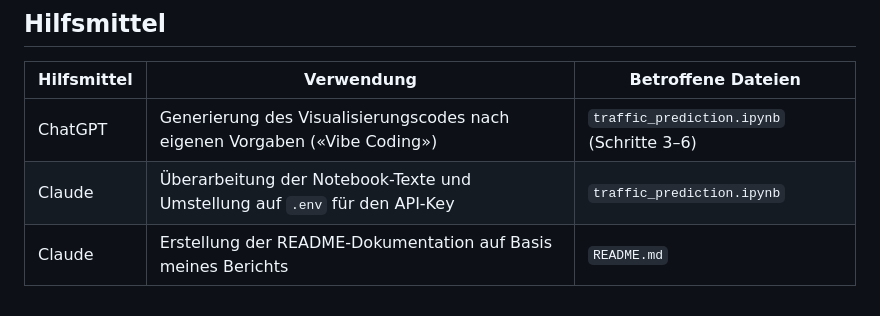
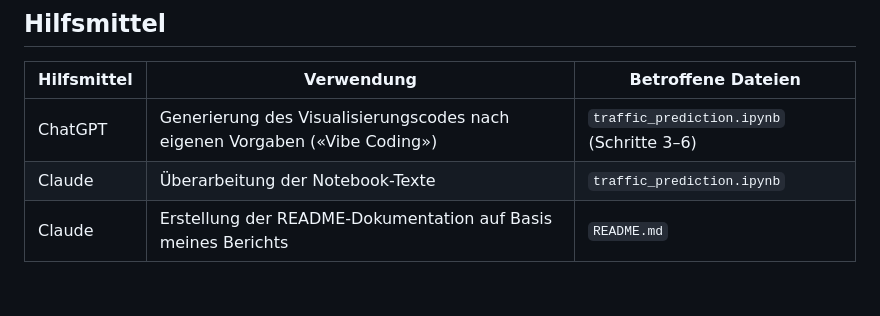
Before and after one commit to acme25/ai_operations_hs26, a Markdown page: traffic_volume_prediction/README.md, the part around the change. GitHub-like rendering.

Commit message:
Update README
Removed mention of '.env' for the API-Key in the README.

```diff
--- a/traffic_volume_prediction/README.md
+++ b/traffic_volume_prediction/README.md
@@ -117,5 +117,5 @@ Bei einem kommerziellen Angebot kämen **Cybersecurity und Ausfallsicherheit** a
 | Hilfsmittel | Verwendung | Betroffene Dateien |
 |---|---|---|
 | ChatGPT | Generierung des Visualisierungscodes nach eigenen Vorgaben («Vibe Coding») | `traffic_prediction.ipynb` (Schritte 3–6) |
-| Claude | Überarbeitung der Notebook-Texte und Umstellung auf `.env` für den API-Key | `traffic_prediction.ipynb` |
+| Claude | Überarbeitung der Notebook-Texte | `traffic_prediction.ipynb` |
 | Claude | Erstellung der README-Dokumentation auf Basis meines Berichts | `README.md` |
```
